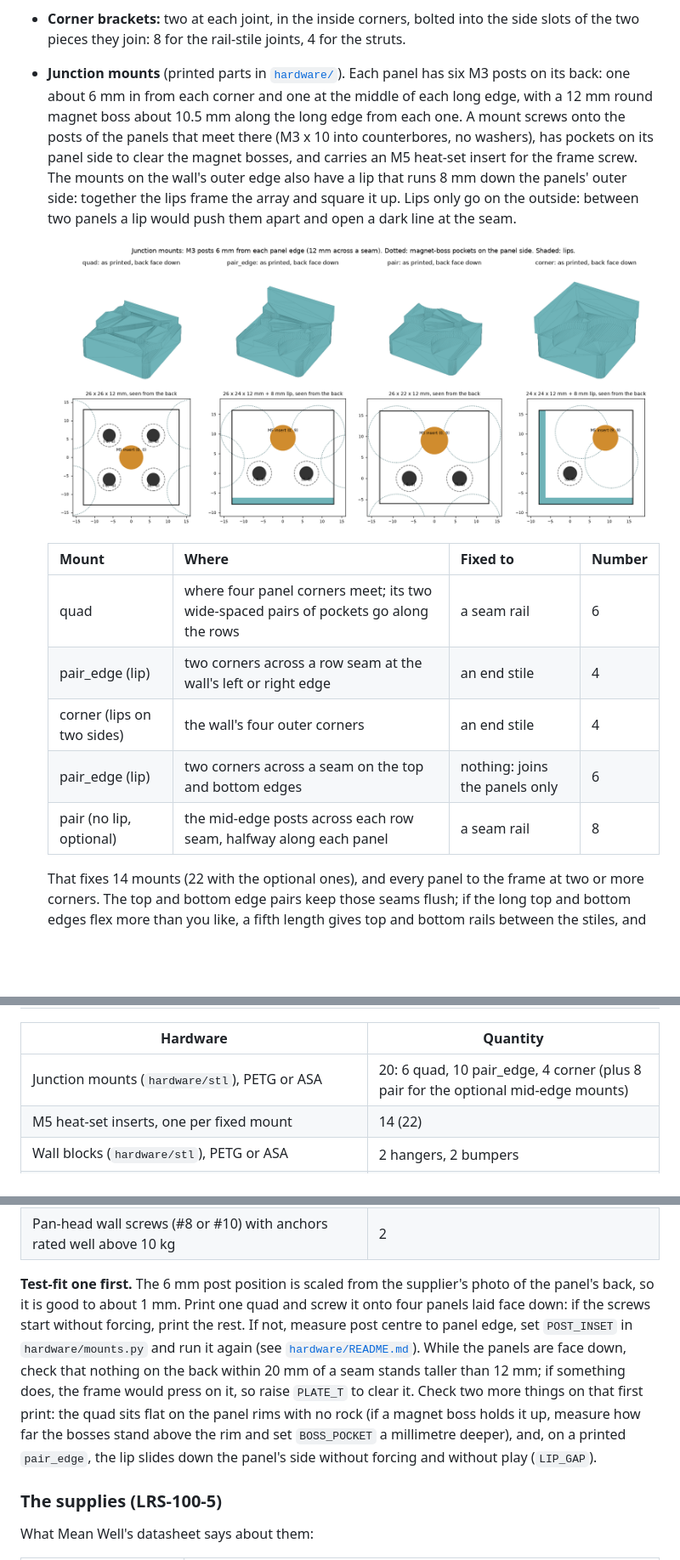
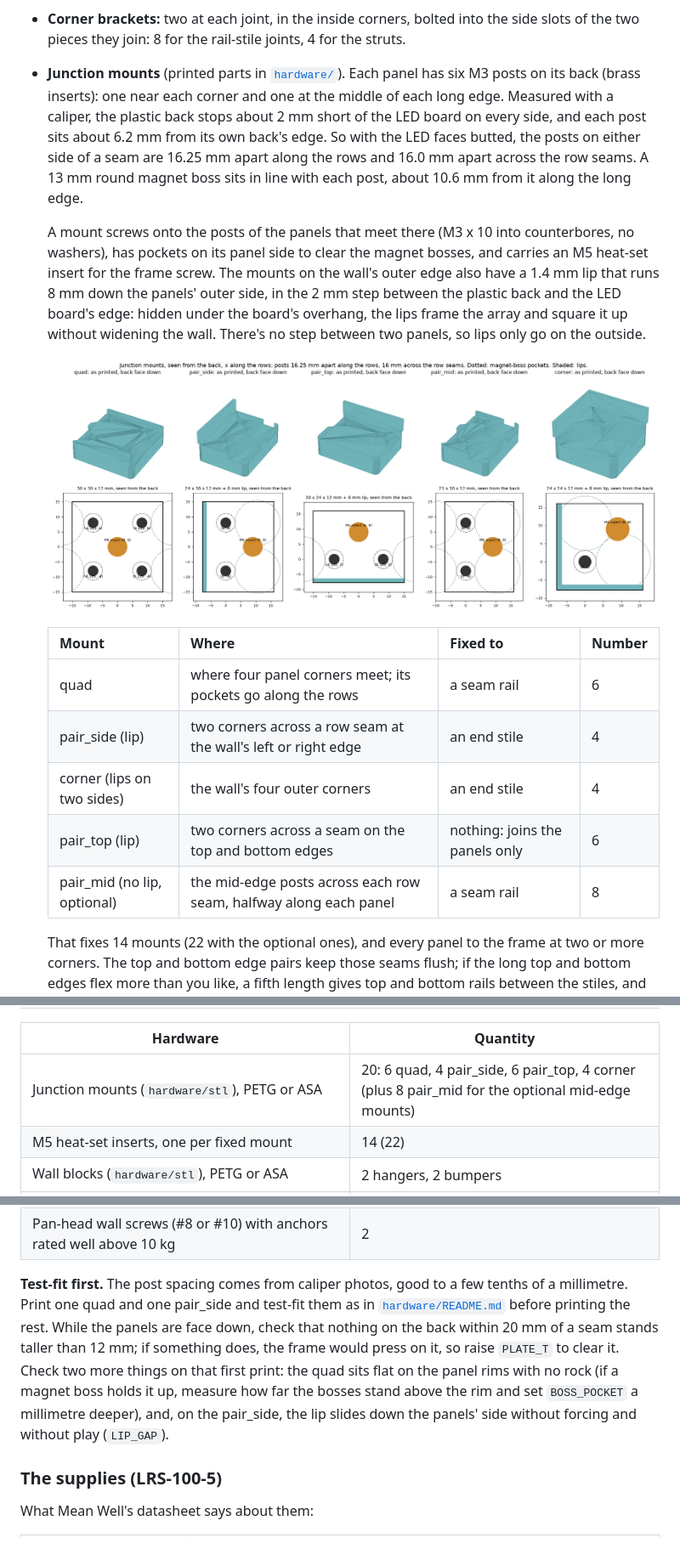
Before and after one commit to cedar-coleman/led-matrix, a Markdown page: docs/assembly-guide.md, 3 parts joined by grey strips. Shown at 85% size. Rendered like a GitHub page; pictures changed too: docs/diagrams/junction-mounts.png; blank space fills up the shorter version.

```diff
--- a/docs/assembly-guide.md
+++ b/docs/assembly-guide.md
@@ -151,24 +151,30 @@ made for.
 - **Corner brackets:** two at each joint, in the inside corners, bolted into the side slots
   of the two pieces they join: 8 for the rail-stile joints, 4 for the struts.
 - **Junction mounts** (printed parts in [`hardware/`](../hardware/README.md)). Each panel has
-  six M3 posts on its back: one about 6 mm in from each corner and one at the middle of each
-  long edge, with a 12 mm round magnet boss about 10.5 mm along the long edge from each one.
+  six M3 posts on its back (brass inserts): one near each corner and one at the middle of
+  each long edge. Measured with a caliper, the plastic back stops about 2 mm short of the
+  LED board on every side, and each post sits about 6.2 mm from its own back's edge. So with
+  the LED faces butted, the posts on either side of a seam are 16.25 mm apart along the rows
+  and 16.0 mm apart across the row seams. A 13 mm round magnet boss sits in line with each
+  post, about 10.6 mm from it along the long edge.
+
   A mount screws onto the posts of the panels that meet there (M3 x 10 into counterbores,
   no washers), has pockets on its panel side to clear the magnet bosses, and carries an M5
-  heat-set insert for the frame screw. The mounts on the wall's outer edge also have a lip
-  that runs 8 mm down the panels' outer side: together the lips frame the array and square
-  it up. Lips only go on the outside: between two panels a lip would push them apart and
-  open a dark line at the seam.
+  heat-set insert for the frame screw. The mounts on the wall's outer edge also have a
+  1.4 mm lip that runs 8 mm down the panels' outer side, in the 2 mm step between the
+  plastic back and the LED board's edge: hidden under the board's overhang, the lips frame
+  the array and square it up without widening the wall. There's no step between two
+  panels, so lips only go on the outside.
 
   ![Junction mounts](diagrams/junction-mounts.png)
 
   | Mount | Where | Fixed to | Number |
   | --- | --- | --- | --- |
-  | quad | where four panel corners meet; its two wide-spaced pairs of pockets go along the rows | a seam rail | 6 |
-  | pair_edge (lip) | two corners across a row seam at the wall's left or right edge | an end stile | 4 |
+  | quad | where four panel corners meet; its pockets go along the rows | a seam rail | 6 |
+  | pair_side (lip) | two corners across a row seam at the wall's left or right edge | an end stile | 4 |
   | corner (lips on two sides) | the wall's four outer corners | an end stile | 4 |
-  | pair_edge (lip) | two corners across a seam on the top and bottom edges | nothing: joins the panels only | 6 |
-  | pair (no lip, optional) | the mid-edge posts across each row seam, halfway along each panel | a seam rail | 8 |
+  | pair_top (lip) | two corners across a seam on the top and bottom edges | nothing: joins the panels only | 6 |
+  | pair_mid (no lip, optional) | the mid-edge posts across each row seam, halfway along each panel | a seam rail | 8 |
 
   That fixes 14 mounts (22 with the optional ones), and every panel to the frame at two or
   more corners. The top and bottom edge pairs keep those seams flush; if the long top and
@@ -216,7 +222,7 @@ made for.
 
 | Hardware | Quantity |
 | --- | --- |
-| Junction mounts (`hardware/stl`), PETG or ASA | 20: 6 quad, 10 pair_edge, 4 corner (plus 8 pair for the optional mid-edge mounts) |
+| Junction mounts (`hardware/stl`), PETG or ASA | 20: 6 quad, 4 pair_side, 6 pair_top, 4 corner (plus 8 pair_mid for the optional mid-edge mounts) |
 | M5 heat-set inserts, one per fixed mount | 14 (22) |
 | Wall blocks (`hardware/stl`), PETG or ASA | 2 hangers, 2 bumpers |
 | M3 x 10 socket head screws into the panels' posts (no washers: the mounts are counterbored) | 48 (64) |
@@ -227,17 +233,15 @@ made for.
 | Right-angle 2020 corner brackets with their T-nuts and screws | 12 |
 | Pan-head wall screws (#8 or #10) with anchors rated well above 10 kg | 2 |
 
-**Test-fit one first.** The 6 mm post position is scaled from the supplier's photo of the
-panel's back, so it is good to about 1 mm. Print one quad and screw it onto four panels
-laid face down: if the screws start without forcing, print the rest. If not, measure post
-centre to panel edge, set `POST_INSET` in `hardware/mounts.py` and run it again (see
-[`hardware/README.md`](../hardware/README.md)). While the panels are face down, check that
+**Test-fit first.** The post spacing comes from caliper photos, good to a few tenths of a
+millimetre. Print one quad and one pair_side and test-fit them as in
+[`hardware/README.md`](../hardware/README.md) before printing the rest. While the panels are face down, check that
 nothing on the back within 20 mm of a seam stands taller than 12 mm; if something does, the
 frame would press on it, so raise `PLATE_T` to clear it. Check two more things on that first
 print: the quad sits flat on the panel rims with no rock (if a magnet boss holds it up,
 measure how far the bosses stand above the rim and set `BOSS_POCKET` a millimetre deeper),
-and, on a printed `pair_edge`, the lip slides down the panel's side without forcing and
-without play (`LIP_GAP`).
+and, on the pair_side, the lip slides down the panels' side without forcing and without
+play (`LIP_GAP`).
 
 ### The supplies (LRS-100-5)
 
```
Also changed, not shown: hardware/README.md (+16 -14 lines), 11 other files.
